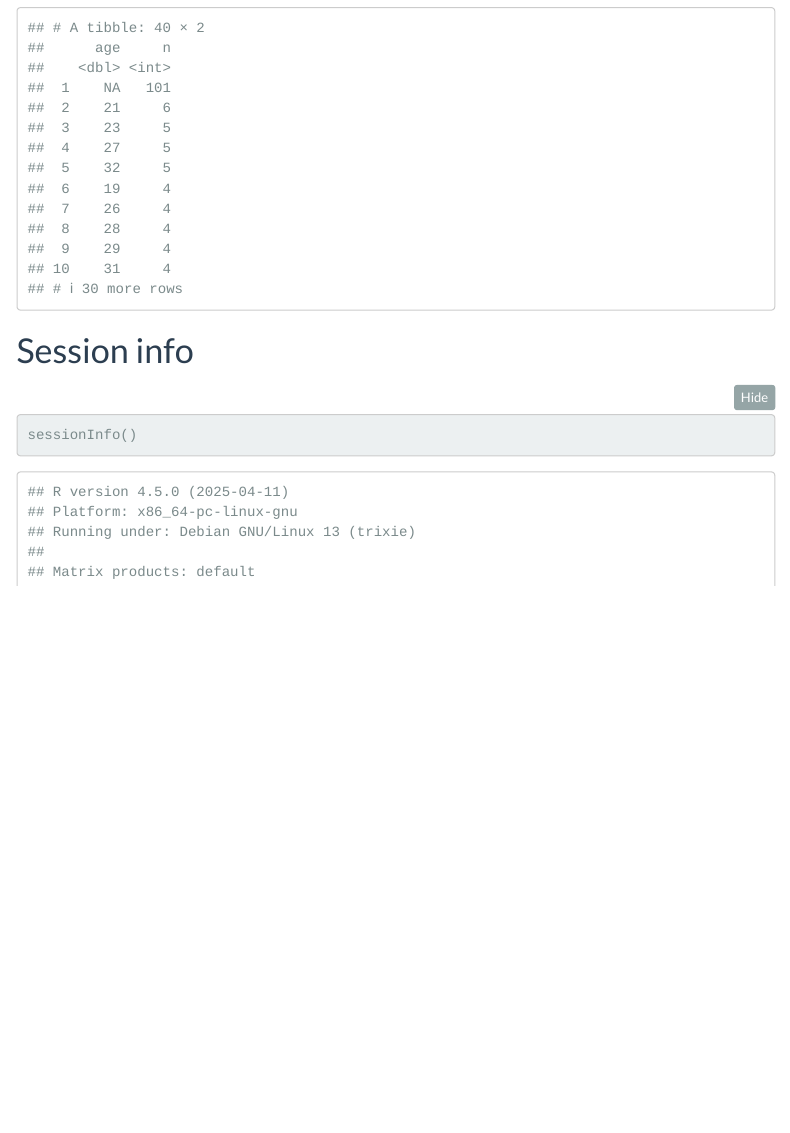
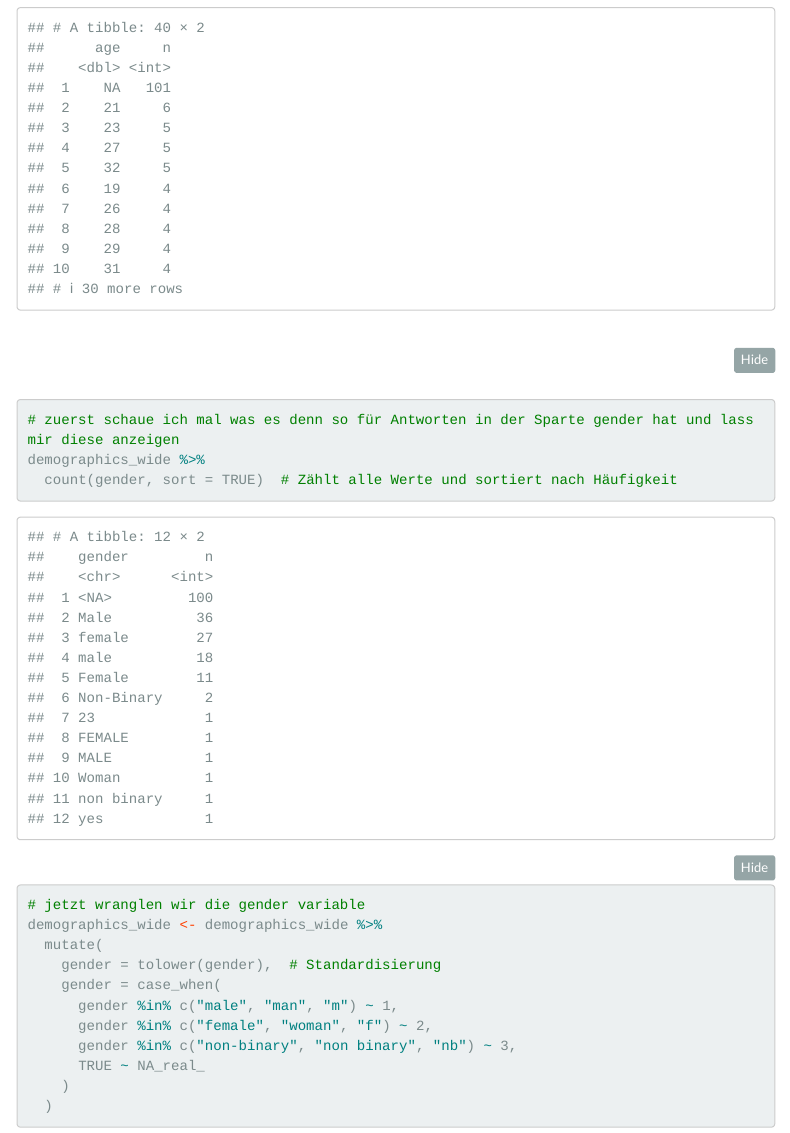
Before and after one commit to muellerluk98/wrangling-course-assignements, an R Markdown document (reshaping data with pivots/reshaping data with pivots/code/reshaping_data.Rmd): the page in a window 1100 px wide, from 5410 px down. Rendered offline with R 4.5, knitr and Pandoc, with nearby package versions; some code elsewhere in the file could not run offline; menus at the side of the page are left out; long lines of code are wrapped.

Commit message:
Update reshaping_data.Rmd
wrangled the gender variable

````diff
--- a/reshaping data with pivots/reshaping data with pivots/code/reshaping_data.Rmd
+++ b/reshaping data with pivots/reshaping data with pivots/code/reshaping_data.Rmd
@@ -217,6 +217,21 @@ demographics_wide <- demographics_wide %>%
 demographics_wide %>%
   count(age, sort = TRUE)  # Zählt alle Werte und sortiert nach Häufigkeit
 
+# zuerst schaue ich mal was es denn so für Antworten in der Sparte gender hat und lass mir diese anzeigen
+demographics_wide %>%
+  count(gender, sort = TRUE)  # Zählt alle Werte und sortiert nach Häufigkeit
+
+# jetzt wranglen wir die gender variable
+demographics_wide <- demographics_wide %>%
+  mutate(
+    gender = tolower(gender),  # Standardisierung
+    gender = case_when(
+      gender %in% c("male", "man", "m") ~ 1,
+      gender %in% c("female", "woman", "f") ~ 2,
+      gender %in% c("non-binary", "non binary", "nb") ~ 3,
+      TRUE ~ NA_real_
+    )
+  )
 
 
 ```
````
